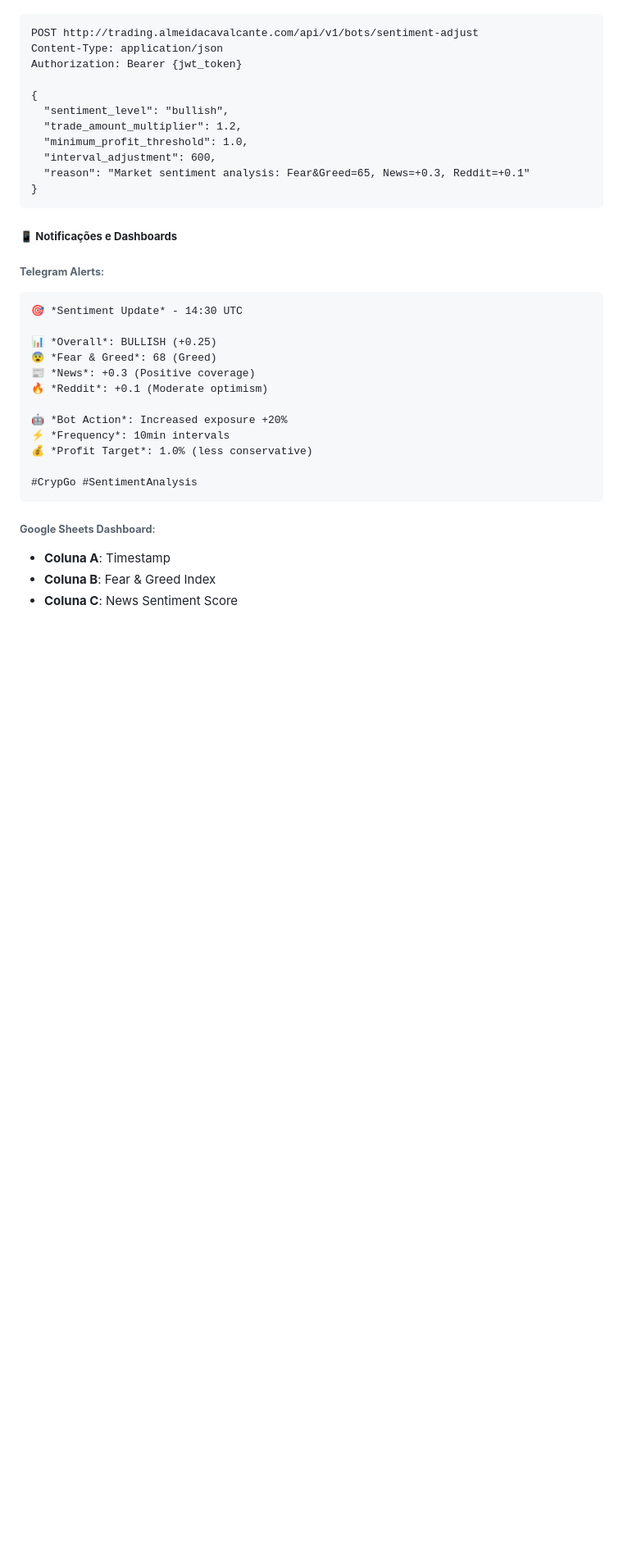
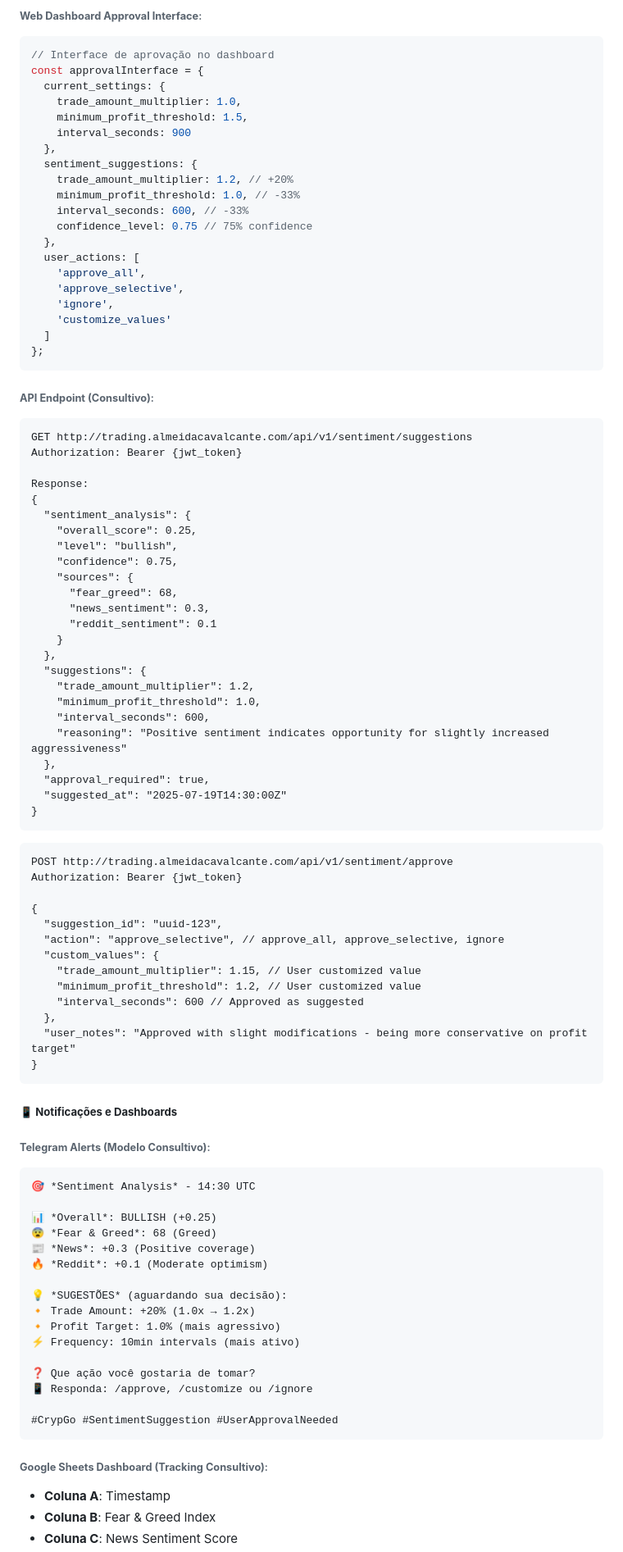
Before and after one commit to almeidacavalcante/crypgo-machine, a Markdown page: N8N_AUTOMATION_IDEAS.md, the part around one of its changes. Shown at 82% size. GitHub-like rendering; blank space fills up the shorter version.

````diff
--- a/N8N_AUTOMATION_IDEAS.md
+++ b/N8N_AUTOMATION_IDEAS.md
@@ -238,36 +280,94 @@ const sentimentActions = {
+###### **Web Dashboard Approval Interface**:
+```javascript
+// Interface de aprovação no dashboard
+const approvalInterface = {
+  current_settings: {
+    trade_amount_multiplier: 1.0,
+    minimum_profit_threshold: 1.5,
+    interval_seconds: 900
+  },
+  sentiment_suggestions: {
+    trade_amount_multiplier: 1.2, // +20%
+    minimum_profit_threshold: 1.0, // -33%
+    interval_seconds: 600, // -33%
+    confidence_level: 0.75 // 75% confidence
+  },
+  user_actions: [
+    'approve_all',
+    'approve_selective',
+    'ignore',
+    'customize_values'
+  ]
+};
+```
+
+###### **API Endpoint (Consultivo)**:
 ```http
-POST http://trading.almeidacavalcante.com/api/v1/bots/sentiment-adjust
-Content-Type: application/json
+GET http://trading.almeidacavalcante.com/api/v1/sentiment/suggestions
+Authorization: Bearer {jwt_token}
+
+Response:
+{
+  "sentiment_analysis": {
+    "overall_score": 0.25,
+    "level": "bullish",
+    "confidence": 0.75,
+    "sources": {
+      "fear_greed": 68,
+      "news_sentiment": 0.3,
+      "reddit_sentiment": 0.1
+    }
+  },
+  "suggestions": {
+    "trade_amount_multiplier": 1.2,
+    "minimum_profit_threshold": 1.0,
+    "interval_seconds": 600,
+    "reasoning": "Positive sentiment indicates opportunity for slightly increased aggressiveness"
+  },
+  "approval_required": true,
+  "suggested_at": "2025-07-19T14:30:00Z"
+}
+```
+
+```http
+POST http://trading.almeidacavalcante.com/api/v1/sentiment/approve
 Authorization: Bearer {jwt_token}
 
 {
-  "sentiment_level": "bullish",
-  "trade_amount_multiplier": 1.2,
-  "minimum_profit_threshold": 1.0,
-  "interval_adjustment": 600,
-  "reason": "Market sentiment analysis: Fear&Greed=65, News=+0.3, Reddit=+0.1"
+  "suggestion_id": "uuid-123",
+  "action": "approve_selective", // approve_all, approve_selective, ignore
+  "custom_values": {
+    "trade_amount_multiplier": 1.15, // User customized value
+    "minimum_profit_threshold": 1.2, // User customized value
+    "interval_seconds": 600 // Approved as suggested
+  },
+  "user_notes": "Approved with slight modifications - being more conservative on profit target"
 }
 ```
 
 ##### 📱 **Notificações e Dashboards**
 
-###### **Telegram Alerts**:
+###### **Telegram Alerts (Modelo Consultivo)**:
 ```
-🎯 *Sentiment Update* - 14:30 UTC
+🎯 *Sentiment Analysis* - 14:30 UTC
 
 📊 *Overall*: BULLISH (+0.25)
 😨 *Fear & Greed*: 68 (Greed)
 📰 *News*: +0.3 (Positive coverage)
 🔥 *Reddit*: +0.1 (Moderate optimism)
 
-🤖 *Bot Action*: Increased exposure +20%
-⚡ *Frequency*: 10min intervals
-💰 *Profit Target*: 1.0% (less conservative)
+💡 *SUGESTÕES* (aguardando sua decisão):
+🔸 Trade Amount: +20% (1.0x → 1.2x)
+🔸 Profit Target: 1.0% (mais agressivo)
+⚡ Frequency: 10min intervals (mais ativo)
 
-#CrypGo #SentimentAnalysis
+❓ Que ação você gostaria de tomar?
+📱 Responda: /approve, /customize ou /ignore
+
+#CrypGo #SentimentSuggestion #UserApprovalNeeded
 ```
 
-###### **Google Sheets Dashboard**:
+###### **Google Sheets Dashboard (Tracking Consultivo)**:
 - **Coluna A**: Timestamp
 - **Coluna B**: Fear & Greed Index
 - **Coluna C**: News Sentiment Score
````
Also changed, not shown: other parts of N8N_AUTOMATION_IDEAS.md (+73 -28 lines).
